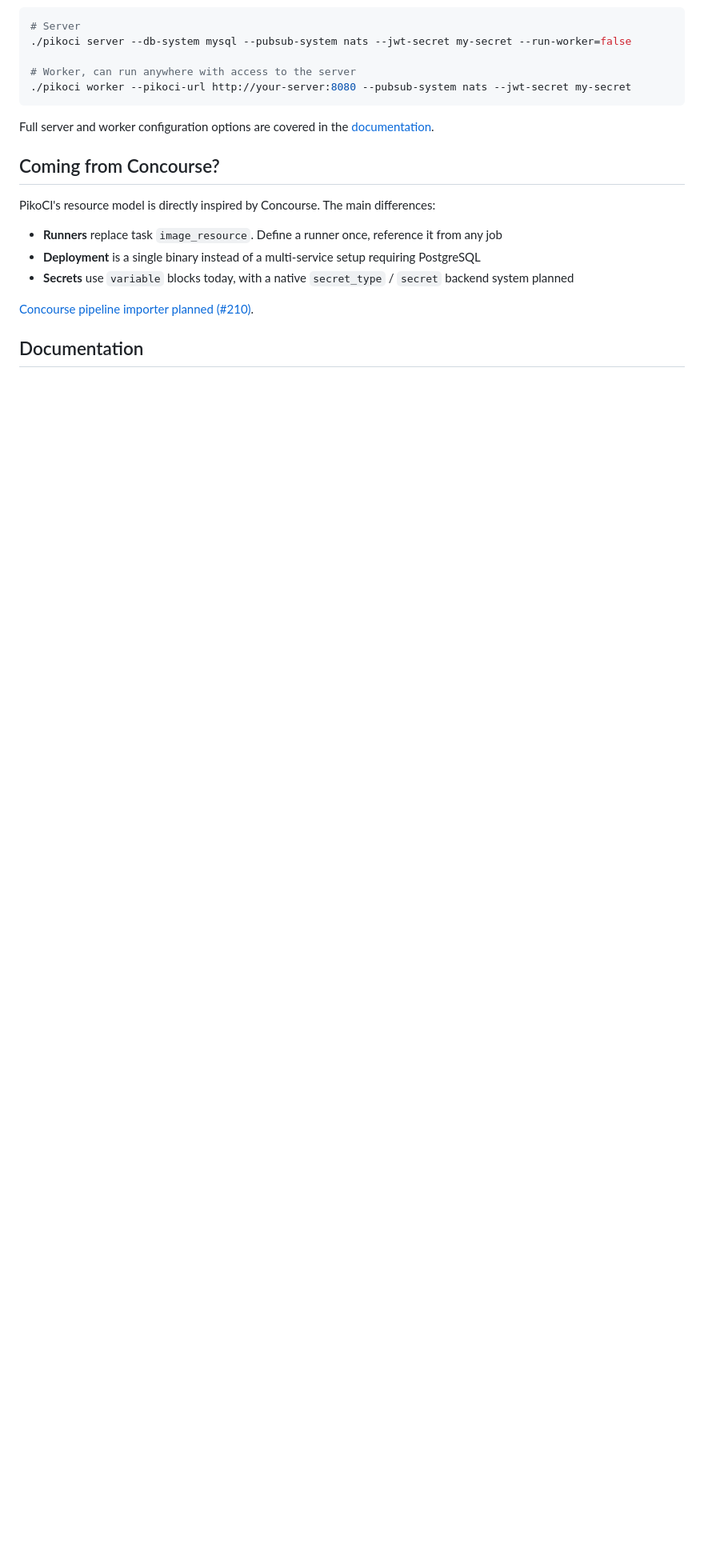
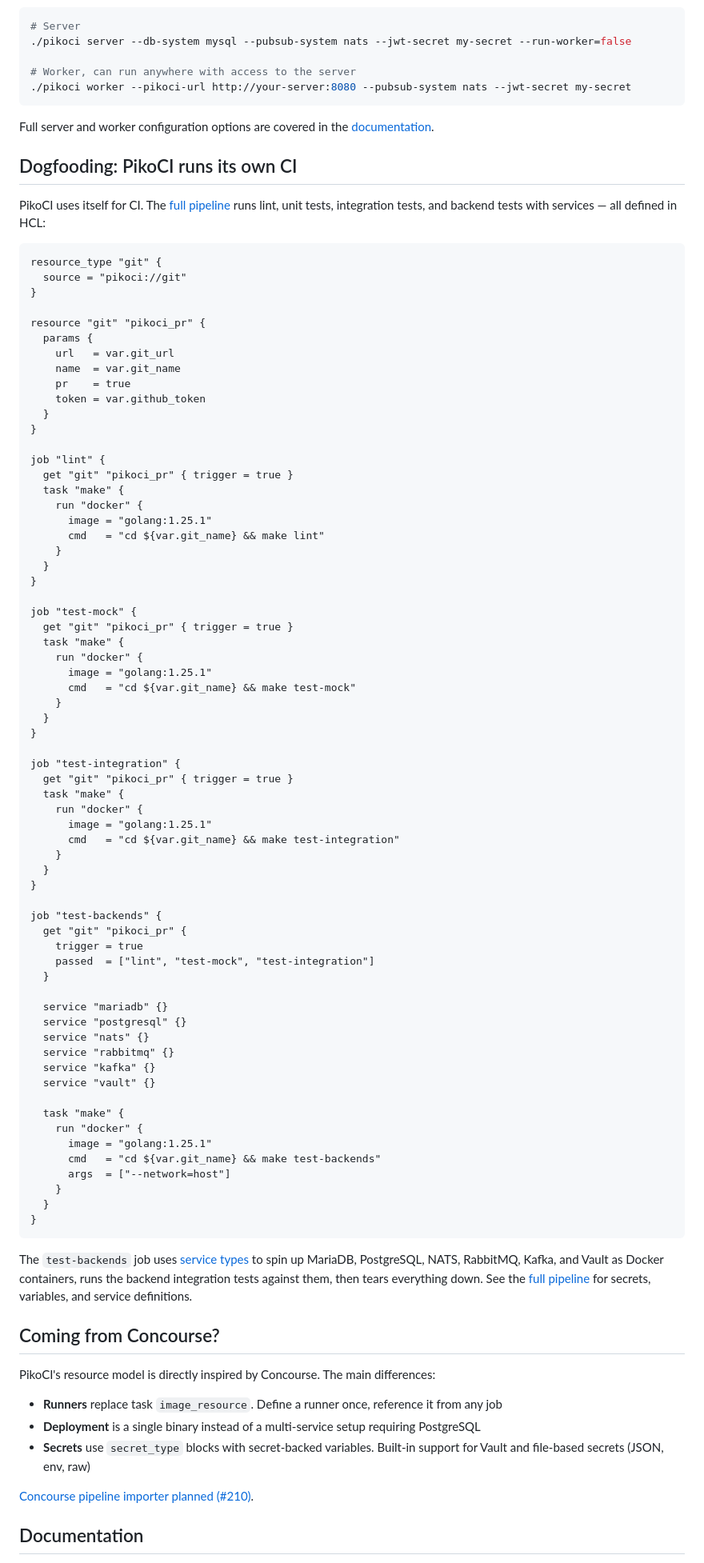
Before and after one commit to xescugc/qid, a Markdown page: README.md, the part around the change. Shown at 80% size. Drawn GitHub-style; blank space fills up the shorter version.

Commit message:
Add dogfooding section to README with pipeline example

````diff
--- a/README.md
+++ b/README.md
@@ -132,13 +132,87 @@ For production setups, run the server and workers as separate processes on diffe
 Full server and worker configuration options are covered in the [documentation](https://github.com/xescugc/pikoci/wiki/Server).
 
 
+## Dogfooding: PikoCI runs its own CI
+
+PikoCI uses itself for CI. The [full pipeline](deploy/pipeline.hcl) runs lint, unit tests, integration tests, and backend tests with services — all defined in HCL:
+
+```hcl
+resource_type "git" {
+  source = "pikoci://git"
+}
+
+resource "git" "pikoci_pr" {
+  params {
+    url   = var.git_url
+    name  = var.git_name
+    pr    = true
+    token = var.github_token
+  }
+}
+
+job "lint" {
+  get "git" "pikoci_pr" { trigger = true }
+  task "make" {
+    run "docker" {
+      image = "golang:1.25.1"
+      cmd   = "cd ${var.git_name} && make lint"
+    }
+  }
+}
+
+job "test-mock" {
+  get "git" "pikoci_pr" { trigger = true }
+  task "make" {
+    run "docker" {
+      image = "golang:1.25.1"
+      cmd   = "cd ${var.git_name} && make test-mock"
+    }
+  }
+}
+
+job "test-integration" {
+  get "git" "pikoci_pr" { trigger = true }
+  task "make" {
+    run "docker" {
+      image = "golang:1.25.1"
+      cmd   = "cd ${var.git_name} && make test-integration"
+    }
+  }
+}
+
+job "test-backends" {
+  get "git" "pikoci_pr" {
+    trigger = true
+    passed  = ["lint", "test-mock", "test-integration"]
+  }
+
+  service "mariadb" {}
+  service "postgresql" {}
+  service "nats" {}
+  service "rabbitmq" {}
+  service "kafka" {}
+  service "vault" {}
+
+  task "make" {
+    run "docker" {
+      image = "golang:1.25.1"
+      cmd   = "cd ${var.git_name} && make test-backends"
+      args  = ["--network=host"]
+    }
+  }
+}
+```
+
+The `test-backends` job uses [service types](https://github.com/xescugc/pikoci/wiki/Services) to spin up MariaDB, PostgreSQL, NATS, RabbitMQ, Kafka, and Vault as Docker containers, runs the backend integration tests against them, then tears everything down. See the [full pipeline](deploy/pipeline.hcl) for secrets, variables, and service definitions.
+
+
 ## Coming from Concourse?
 
 PikoCI's resource model is directly inspired by Concourse. The main differences:
 
 - **Runners** replace task `image_resource`. Define a runner once, reference it from any job
 - **Deployment** is a single binary instead of a multi-service setup requiring PostgreSQL
-- **Secrets** use `variable` blocks today, with a native `secret_type` / `secret` backend system planned
+- **Secrets** use `secret_type` blocks with secret-backed variables. Built-in support for Vault and file-based secrets (JSON, env, raw)
 
 [Concourse pipeline importer planned (#210)](https://github.com/xescugc/pikoci/issues/210).
 
````
